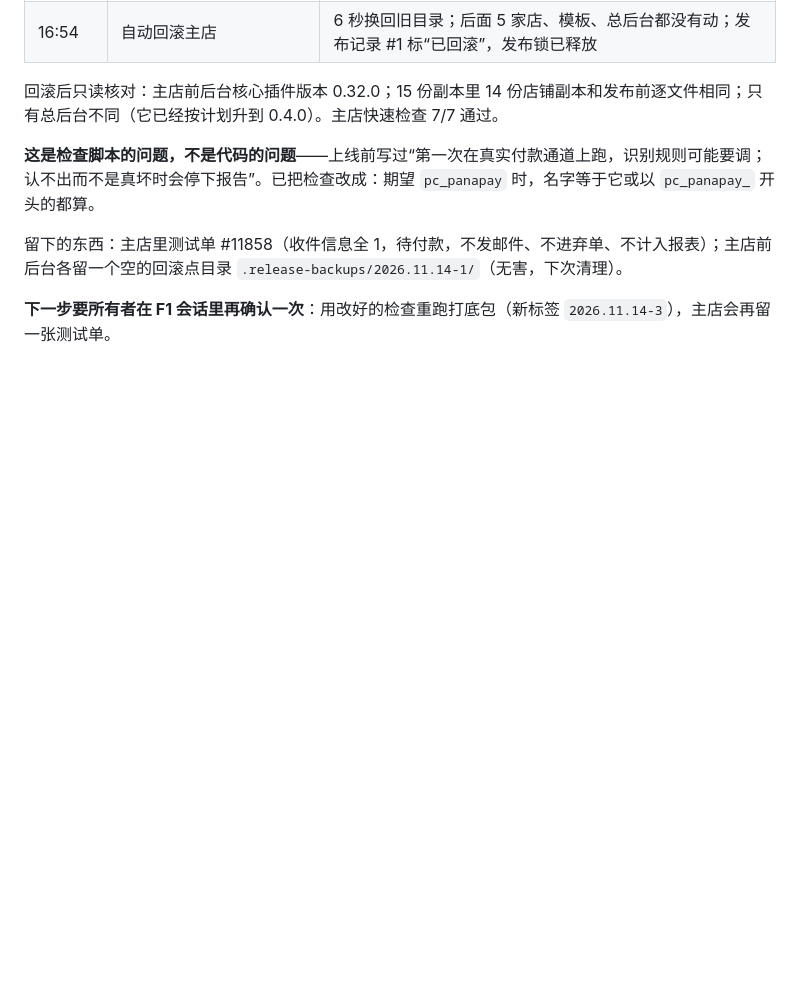
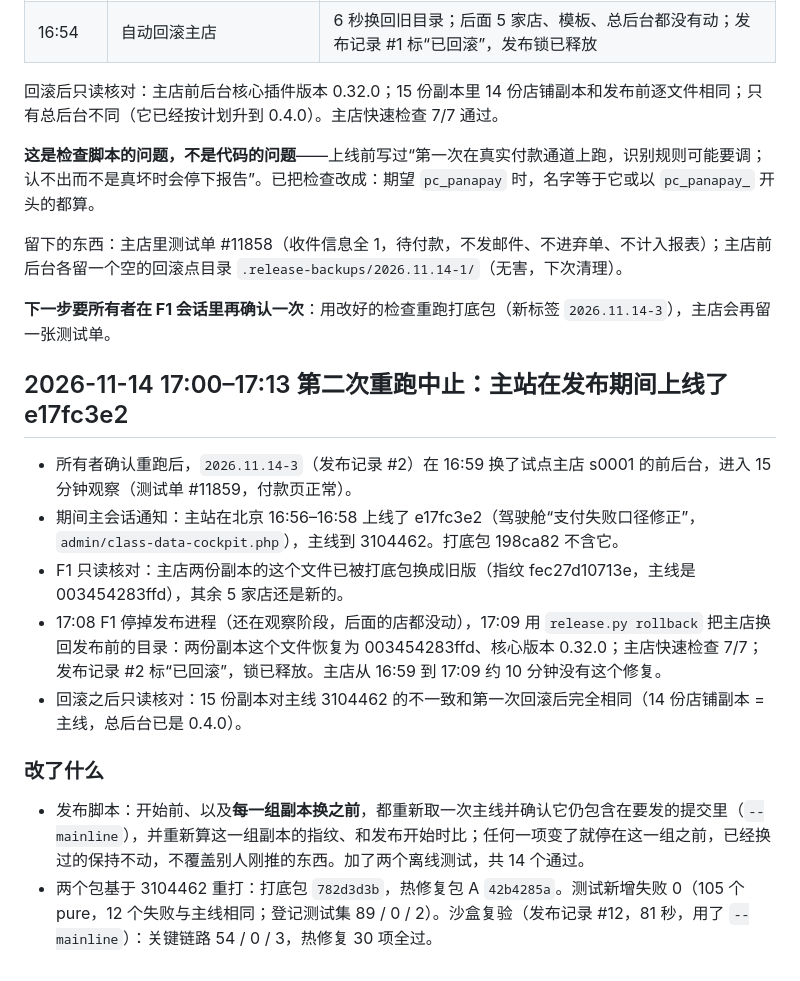
Before and after one commit to DiGua0916/peptide-platform, a Markdown page: docs/handoffs/m1-release.md, the part around the change. Drawn GitHub-style; blank space fills up the shorter version.

Commit message:
M1: 记录第二次重跑因主站上线中止、主店回滚；包基于 3104462 重打并沙盒复验
Co-Authored-By: Claude Opus 5.5 <noreply@anthropic.com>

```diff
--- a/docs/handoffs/m1-release.md
+++ b/docs/handoffs/m1-release.md
@@ -613,3 +613,16 @@ F1 的发布是整目录替换。新的包基于 fd0c316，所以：
 留下的东西：主店里测试单 #11858（收件信息全 1，待付款，不发邮件、不进弃单、不计入报表）；主店前后台各留一个空的回滚点目录 `.release-backups/2026.11.14-1/`（无害，下次清理）。
 
 **下一步要所有者在 F1 会话里再确认一次**：用改好的检查重跑打底包（新标签 `2026.11.14-3`），主店会再留一张测试单。
+
+## 2026-11-14 17:00–17:13 第二次重跑中止：主站在发布期间上线了 e17fc3e2
+
+- 所有者确认重跑后，`2026.11.14-3`（发布记录 #2）在 16:59 换了试点主店 s0001 的前后台，进入 15 分钟观察（测试单 #11859，付款页正常）。
+- 期间主会话通知：主站在北京 16:56–16:58 上线了 e17fc3e2（驾驶舱“支付失败口径修正”，`admin/class-data-cockpit.php`），主线到 3104462。打底包 198ca82 不含它。
+- F1 只读核对：主店两份副本的这个文件已被打底包换成旧版（指纹 fec27d10713e，主线是 003454283ffd），其余 5 家店还是新的。
+- 17:08 F1 停掉发布进程（还在观察阶段，后面的店都没动），17:09 用 `release.py rollback` 把主店换回发布前的目录：两份副本这个文件恢复为 003454283ffd、核心版本 0.32.0；主店快速检查 7/7；发布记录 #2 标“已回滚”，锁已释放。主店从 16:59 到 17:09 约 10 分钟没有这个修复。
+- 回滚之后只读核对：15 份副本对主线 3104462 的不一致和第一次回滚后完全相同（14 份店铺副本 = 主线，总后台已是 0.4.0）。
+
+### 改了什么
+
+- 发布脚本：开始前、以及**每一组副本换之前**，都重新取一次主线并确认它仍包含在要发的提交里（`--mainline`），并重新算这一组副本的指纹、和发布开始时比；任何一项变了就停在这一组之前，已经换过的保持不动，不覆盖别人刚推的东西。加了两个离线测试，共 14 个通过。
+- 两个包基于 3104462 重打：打底包 `782d3d3b`，热修复包 A `42b4285a`。测试新增失败 0（105 个 pure，12 个失败与主线相同；登记测试集 89 / 0 / 2）。沙盒复验（发布记录 #12，81 秒，用了 `--mainline`）：关键链路 54 / 0 / 3，热修复 30 项全过。
```
